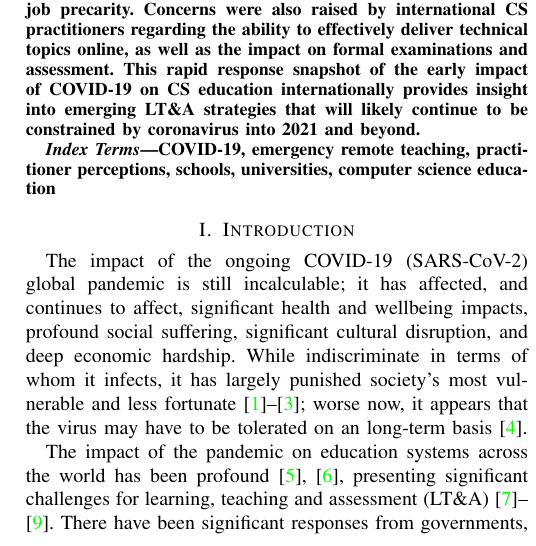
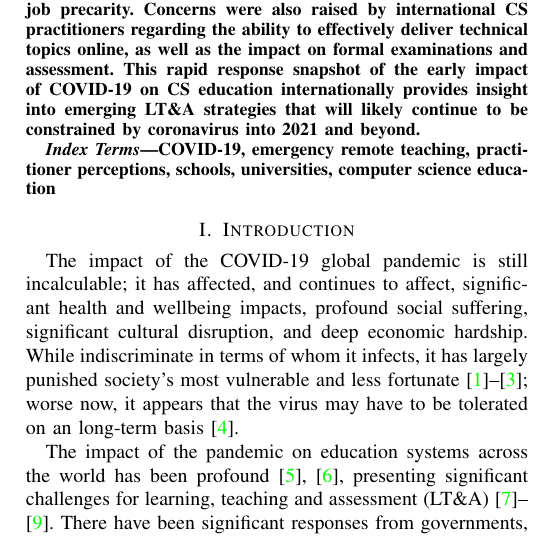
Before and after one commit to tomcrick/EDUCON2021, a LaTeX paper (EDUCON2021.tex): part of one column of page 1 of 8, cut so that both start at the same text. Compiled offline with pdfLaTeX; a missing font is replaced by an installed copy or a similar font; a LaTeX package or settings file that is missing is left out.

Commit message:
Minor fix

```diff
--- a/EDUCON2021.tex
+++ b/EDUCON2021.tex
@@ -103,7 +103,7 @@ schools, universities, computer science education
 
 %\subsection{The Impact of COVID-19}
 
-The impact of the ongoing COVID-19 (SARS-CoV-2) global pandemic is
+The impact of the COVID-19 global pandemic is
 still incalculable; it has affected, and continues to affect,
 significant health and wellbeing impacts, profound social suffering,
 significant cultural disruption, and deep economic hardship. While
```
